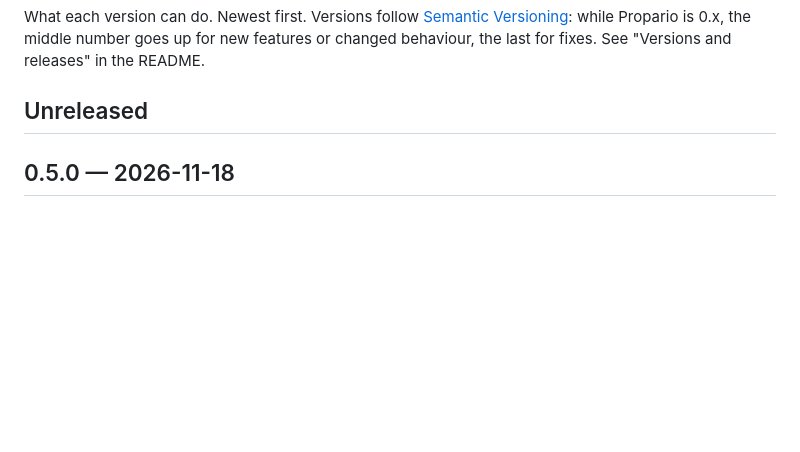
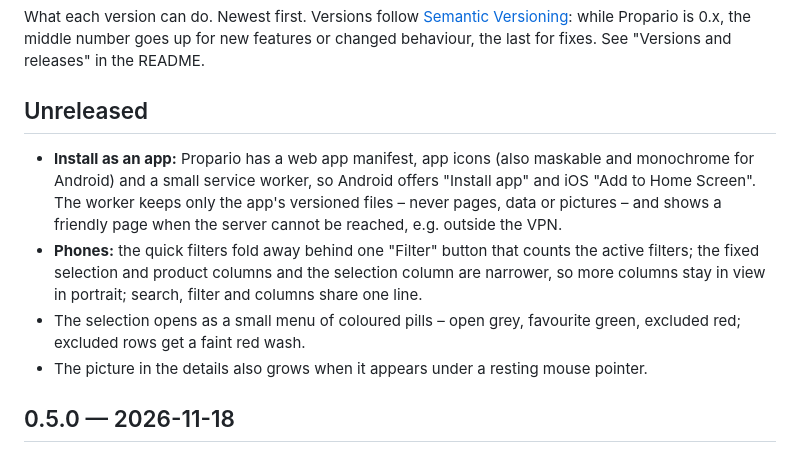
Before and after one commit to schlatter/propario, a Markdown page: CHANGELOG.md, the part around the change. Rendered like a GitHub page; blank space fills up the shorter version.

```diff
--- a/CHANGELOG.md
+++ b/CHANGELOG.md
@@ -5,6 +5,18 @@ while Propario is 0.x, the middle number goes up for new features or changed beh
 for fixes. See "Versions and releases" in the README.
 
 ## Unreleased
+
+- **Install as an app:** Propario has a web app manifest, app icons (also maskable and
+  monochrome for Android) and a small service worker, so Android offers
+  "Install app" and iOS "Add to Home Screen". The worker keeps only the app's versioned files –
+  never pages, data or pictures – and shows a friendly page when the server cannot be reached,
+  e.g. outside the VPN.
+- **Phones:** the quick filters fold away behind one "Filter" button that counts the active
+  filters; the fixed selection and product columns and the selection column are narrower, so
+  more columns stay in view in portrait; search, filter and columns share one line.
+- The selection opens as a small menu of coloured pills – open grey, favourite green, excluded
+  red; excluded rows get a faint red wash.
+- The picture in the details also grows when it appears under a resting mouse pointer.
 
 ## 0.5.0 — 2026-11-18
 
```
Also changed, not shown: SECURITY.md (+2 -0 lines), public/apple-touch-icon.png (added), public/icon-192.png (added), public/icon-512.png (added), public/icon-maskable-512.png (added), public/icon-monochrome-512.png (added), 9 other files.
